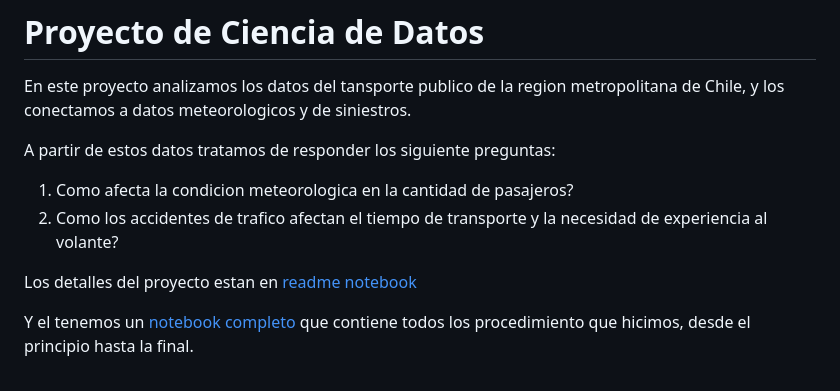
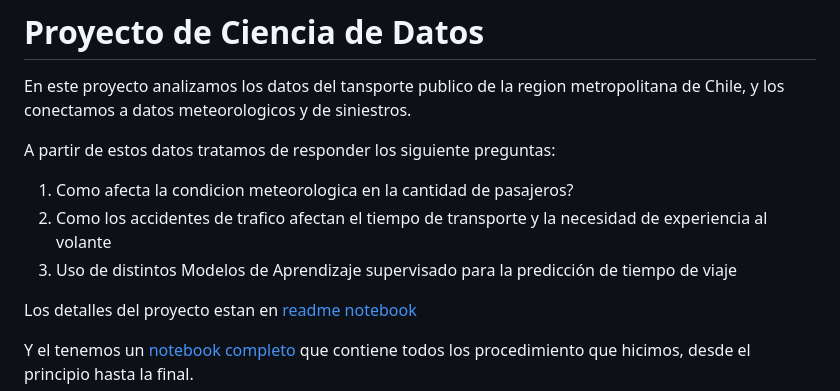
Before and after one commit to Cheng-0201/Proyecto-de-Ciencia-de-Dato, a Markdown page: README.md, the part around the change. Drawn GitHub-style.

```diff
--- a/README.md
+++ b/README.md
@@ -5,7 +5,8 @@ En este proyecto analizamos los datos del tansporte publico de la region metropo
 A partir de estos datos tratamos de responder los siguiente preguntas:
 
 1. Como afecta la condicion meteorologica en la cantidad de pasajeros?
-2. Como los accidentes de trafico afectan el tiempo de transporte y la necesidad de experiencia al volante?
+2. Como los accidentes de trafico afectan el tiempo de transporte y la necesidad de experiencia al volante
+3. Uso de distintos Modelos de Aprendizaje supervisado para la predicción de tiempo de viaje
 
 Los detalles del proyecto estan en [readme notebook](./notebooks/README.md)
 
```
